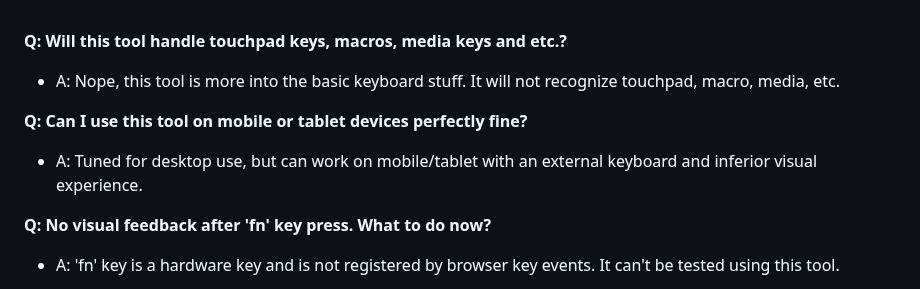
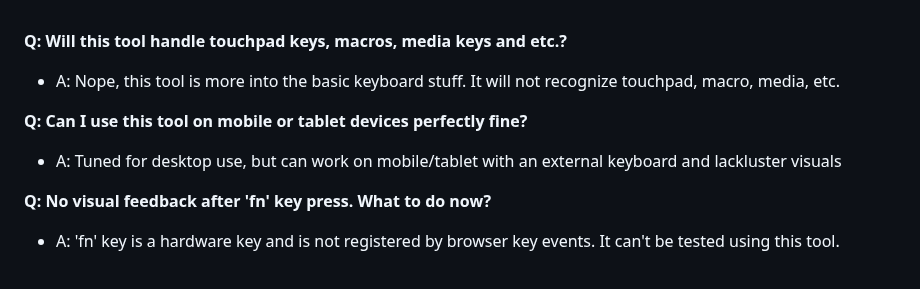
Before and after one commit to Mostafa-Abbasi/KeyboardTester, a Markdown page: readme.md, the part around the change. Rendered like a GitHub page.

```diff
--- a/readme.md
+++ b/readme.md
@@ -76,7 +76,7 @@ If you encounter any issues while using the Online Keyboard Tester, check out th
    - A: Nope, this tool is more into the basic keyboard stuff. It will not recognize touchpad, macro, media, etc.
 
 **Q: Can I use this tool on mobile or tablet devices perfectly fine?**
-  - A: Tuned for desktop use, but can work on mobile/tablet with an external keyboard and inferior visual experience.
+  - A: Tuned for desktop use, but can work on mobile/tablet with an external keyboard and lackluster visuals
 
 **Q: No visual feedback after 'fn' key press. What to do now?**
    - A: 'fn' key is a hardware key and is not registered by browser key events. It can't be tested using this tool.
```
